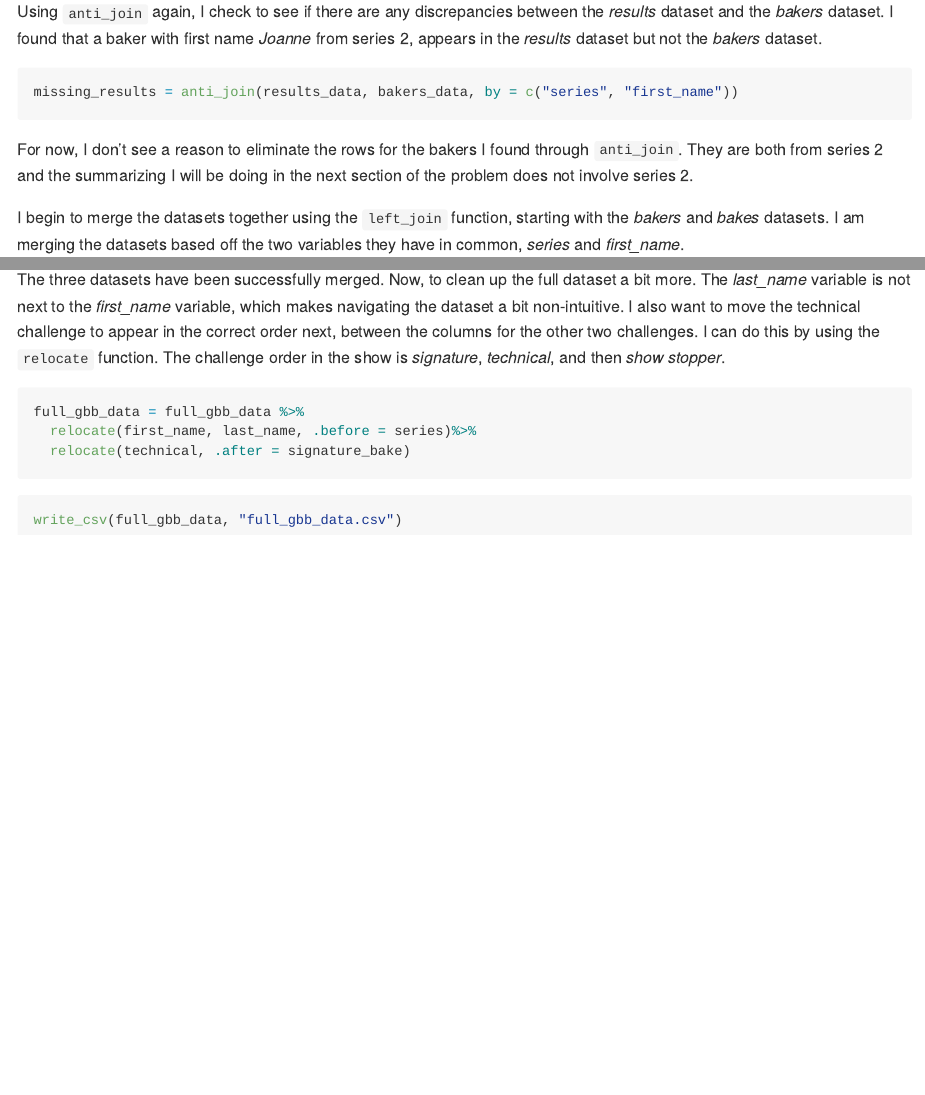
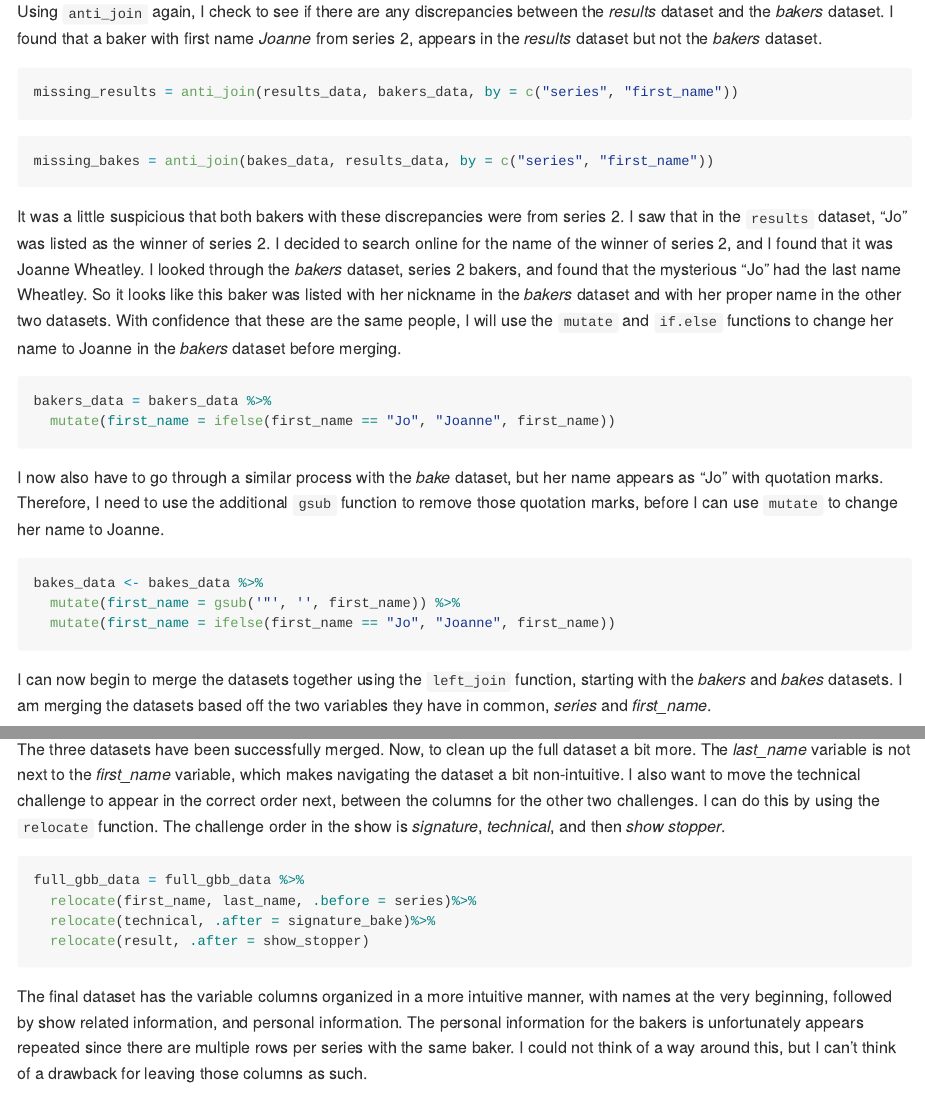
Before and after one commit to cm3341/p8105_hw2_cm3341, an R Markdown document (p8105_hw2_cm3341.Rmd): the page in a window 1100 px wide, from 6060 px down, and a second part further down, joined at a grey line. The pictures show the output file p8105_hw2_cm3341.md that the author committed with the source, drawn offline in the style of GitHub; long lines of code are wrapped.

Commit message:
figured out tricky data discrepancy for problem 3 datasets; addressed baker naming discrepancy; remerged datasets

````diff
--- a/p8105_hw2_cm3341.Rmd
+++ b/p8105_hw2_cm3341.Rmd
@@ -218,9 +218,31 @@ Using `anti_join` again, I check to see if there are any discrepancies between t
 missing_results = anti_join(results_data, bakers_data, by = c("series", "first_name"))
 ```
 
-For now, I don't see a reason to eliminate the rows for the bakers I found through `anti_join`. They are both from series 2 and the summarizing I will be doing in the next section of the problem does not involve series 2.
+```{r}
+missing_bakes = anti_join(bakes_data, results_data, by = c("series", "first_name"))
+```
 
-I begin to merge the datasets together using the `left_join` function, starting with the *bakers* and *bakes* datasets. I am merging the datasets based off the two variables they have in common, *series* and *first_name*.
+
+It was a little suspicious that both bakers with these discrepancies were from series 2. I saw that in the `results` dataset, "Jo" was listed as the winner of series 2. I decided to search online for the name of the winner of series 2, and I found that it was Joanne Wheatley. I looked through the *bakers* dataset, series 2 bakers, and found that the mysterious "Jo" had the last name Wheatley. So it looks like this baker was listed with her nickname in the *bakers* dataset and with her proper name in the other two datasets. With confidence that these are the same people, I will use the `mutate` and `if.else` functions to change her name to Joanne in the *bakers* dataset before merging.
+
+```{r}
+bakers_data = bakers_data %>%
+  mutate(first_name = ifelse(first_name == "Jo", "Joanne", first_name))
+
+
+```
+
+I now also have to go through a similar process with the *bake* dataset, but her name appears as "Jo" with quotation marks. Therefore, I need to use the additional `gsub` function to remove those quotation marks, before I can use `mutate` to change her name to Joanne.
+
+```{r}
+bakes_data <- bakes_data %>%
+  mutate(first_name = gsub('"', '', first_name)) %>%
+  mutate(first_name = ifelse(first_name == "Jo", "Joanne", first_name))
+```
+
+
+I can now begin to merge the datasets together using the `left_join` function, starting with the *bakers* and *bakes* datasets. I am merging the datasets based off the two variables they have in common, *series* and *first_name*.
+
 ```{r}
 full_gbb_data = bakes_data %>%
   left_join(bakers_data, by = c("series", "first_name"))
@@ -238,12 +260,11 @@ The three datasets have been successfully merged. Now, to clean up the full data
 ```{r}
 full_gbb_data = full_gbb_data %>%
   relocate(first_name, last_name, .before = series)%>%
-  relocate(technical, .after = signature_bake)
+  relocate(technical, .after = signature_bake)%>%
+  relocate(result, .after = show_stopper)
 ```
 
-
-
-
+The final dataset has the variable columns organized in a more intuitive manner, with names at the very beginning, followed by show related information, and personal information. The personal information for the bakers is unfortunately appears repeated since there are multiple rows per series with the same baker. I could not think of a way around this, but I can't think of a drawback for leaving those columns as such.
 
 
 ```{r}
````
Also changed, not shown: full_gbb_data.csv, p8105_hw2_cm3341.md.
